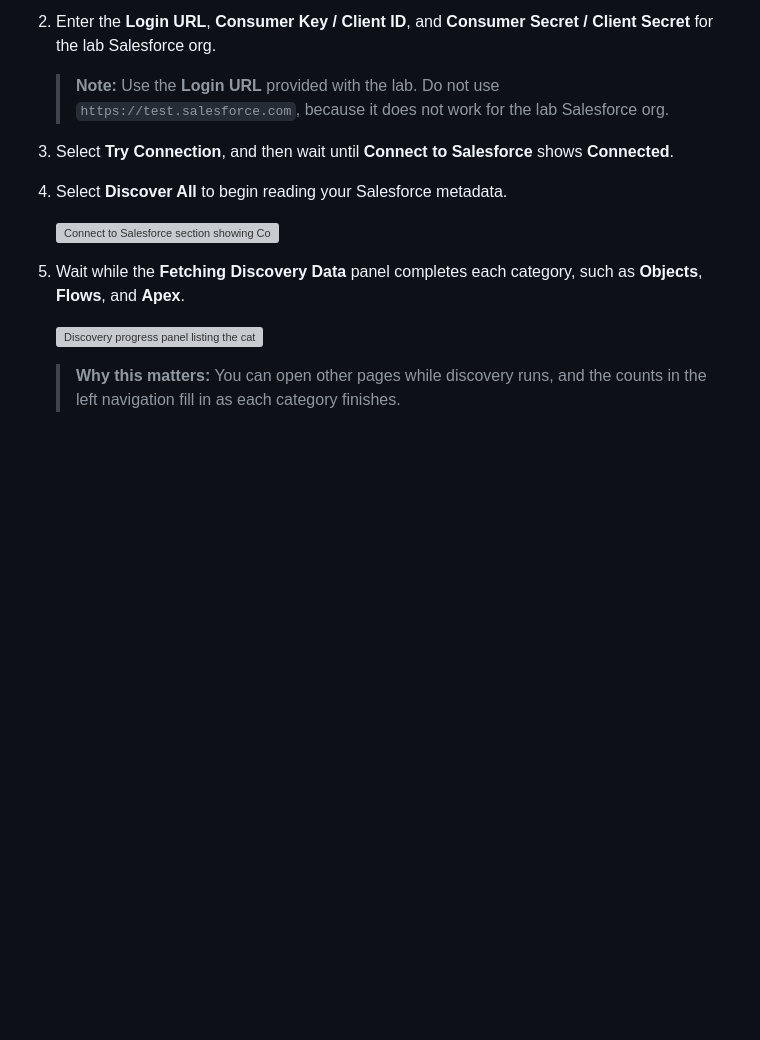
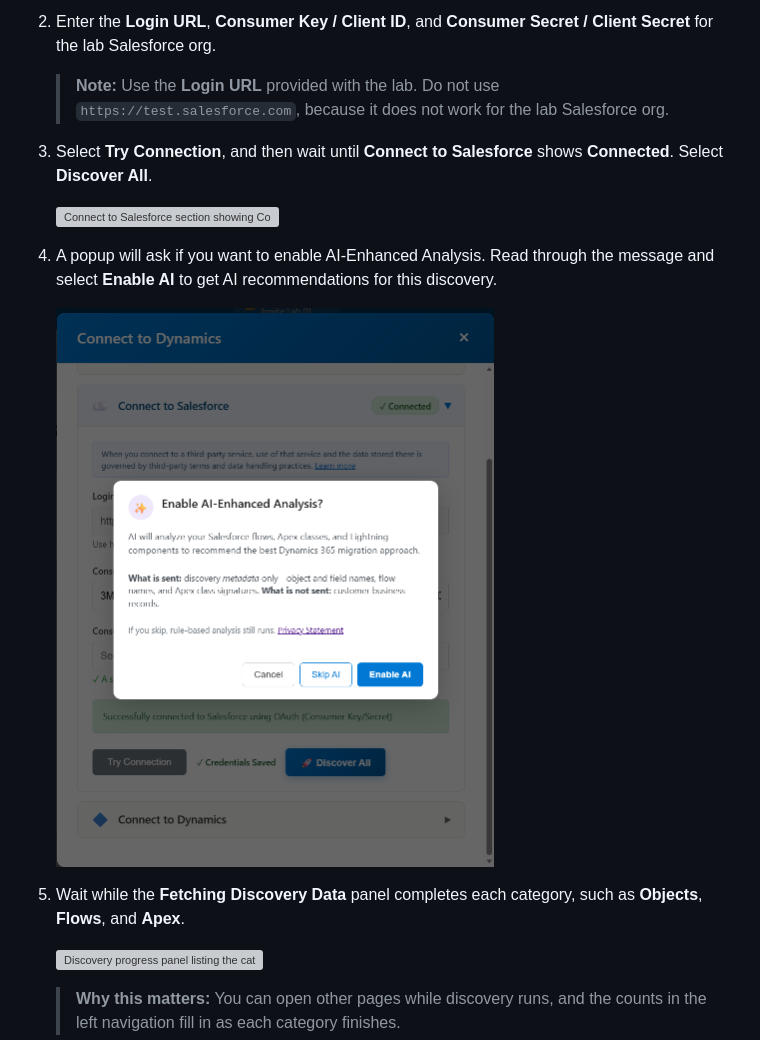
Before and after one commit to microsoft/ignite26-LAB700, a Markdown page: instructions/01-configuration.md, the part around one of its changes. Drawn GitHub-style; pictures changed too: img/d365a-cfg-aipopup01.png (added); blank space fills up the shorter version; grey boxes are pictures that could not be loaded.

```diff
--- a/instructions/01-configuration.md
+++ b/instructions/01-configuration.md
@@ -87,11 +87,13 @@ Discovery reads the metadata of your Salesforce org, so you connect it first.
 
     > **Note:** Use the **Login URL** provided with the lab. Do not use `https://test.salesforce.com`, because it does not work for the lab Salesforce org.
 
-1. Select **Try Connection**, and then wait until **Connect to Salesforce** shows **Connected**.
-
-1. Select **Discover All** to begin reading your Salesforce metadata.
+1. Select **Try Connection**, and then wait until **Connect to Salesforce** shows **Connected**. Select **Discover All**.
 
     ![Connect to Salesforce section showing Connected with the Try Connection and Discover All buttons](../img/d365a-cfg-sfconnect02.png "Connect to Salesforce - Discover All")
+
+1. A popup will ask if you want to enable AI-Enhanced Analysis. Read through the message and select **Enable AI** to get AI recommendations for this discovery.
+
+    ![Enable AI-Enhanced Analysis dialog with the Cancel, Skip AI, and Enable AI buttons](../img/d365a-cfg-aipopup01.png "Enable AI-Enhanced Analysis")
 
 1. Wait while the **Fetching Discovery Data** panel completes each category, such as **Objects**, **Flows**, and **Apex**.
 
```
Also changed, not shown: other parts of instructions/01-configuration.md (+0 -12 lines).
